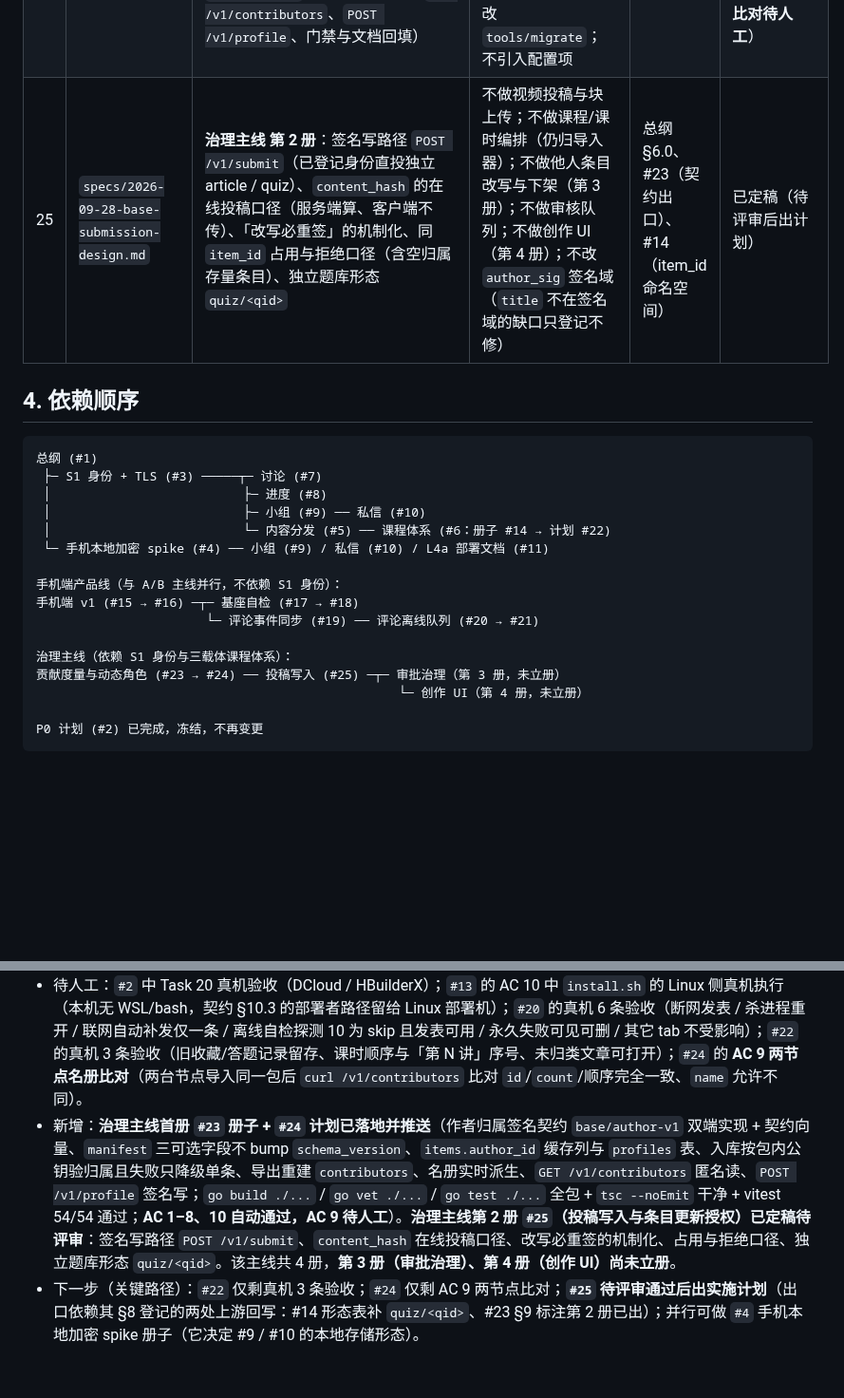
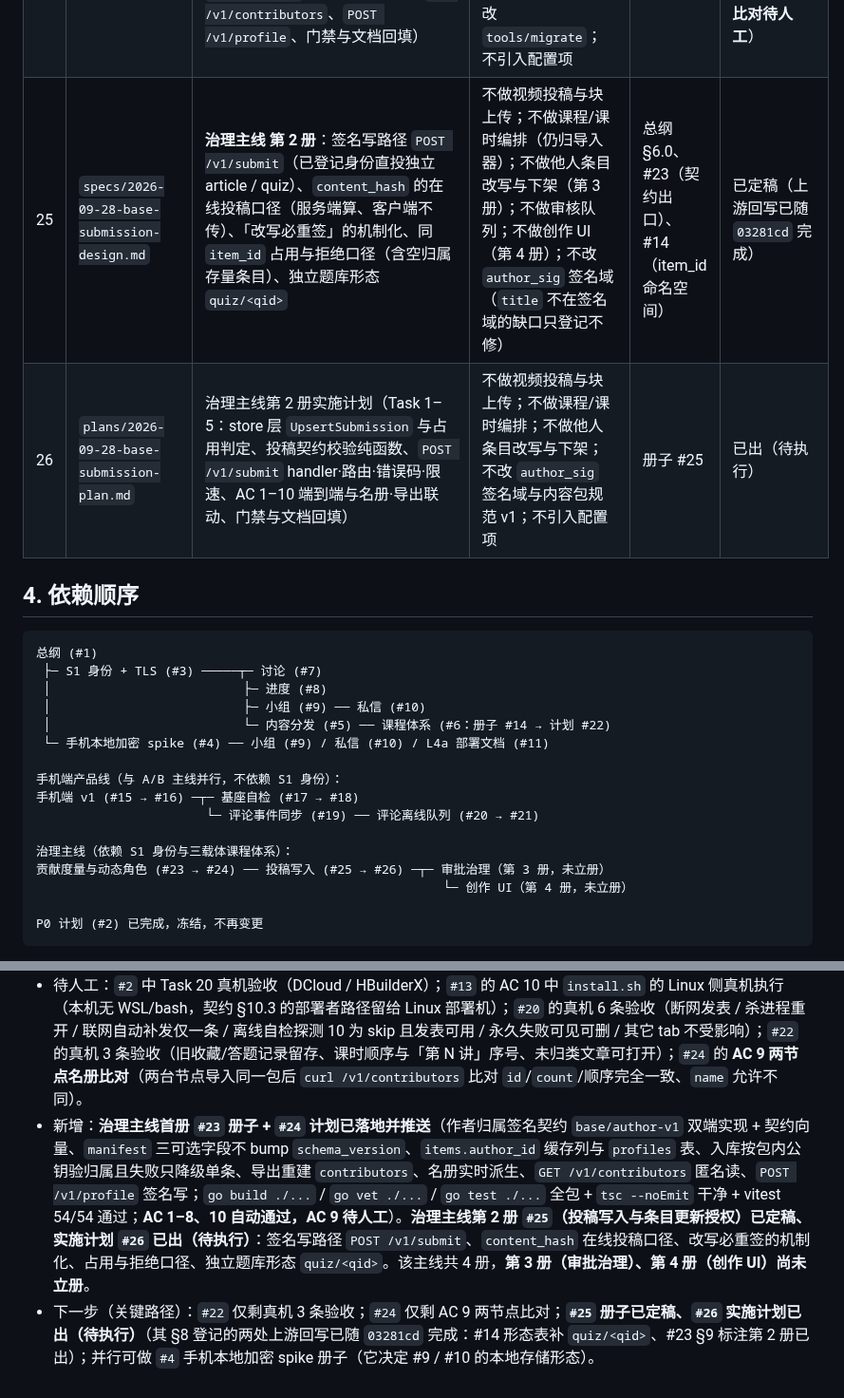
Before and after one commit to johocn/base, a Markdown page: docs/README.md, 2 parts joined by grey strips. Shown at 95% size. Drawn GitHub-style; blank space fills up the shorter version.

Commit message:
docs(plans): 新增治理主线第 2 册实施计划（#26）
- Task 1-5：store UpsertSubmission 与占用判定、契约校验纯函数、POST /v1/submit、AC 1-10、门禁与文档回填

- README 登记 #26、依赖图补 (\\u002325 -> \\u002326)、§5 状态同步

````diff
--- a/docs/README.md
+++ b/docs/README.md
@@ -48,7 +48,8 @@
 | 22 | `plans/2026-09-28-base-course-plan.md` | 课程体系实施计划（Task 1–10：store segments 读写与旧条目退役、packexport 白名单常量化、peersync 读包补 segments·quizzes、importer 归属与容器合并式重建、视频归属与公开页通配路由、手机端数据面与三级浏览、0.7.0 发布与真机验收） | 不新增表/字段与 `source`·`type` 枚举值；不做权限与学习进度；不做手机端视频播放器；不改 `tools/migrate` | 册子 #14 | 已执行（Task 1–10；0.7.0 已发布上线，仅真机 3 条验收待人工） |
 | 23 | `specs/2026-09-28-base-contribution-roles-design.md` | **治理主线**：作者归属签名契约（`entries[].author_id`·`author_sig` + `manifest.contributors`）、贡献度量（三载体 + 质量门槛，输入只吃本节点可验数据）、实时派生前 10 治理者名册、`GET /v1/contributors`、`POST /v1/profile` + 本地 `profiles` 表 | 不做投稿写入接口（第 2 册）；不做审批工作流（第 3 册）；不做创作 UI（第 4 册）；不做成员治理；不含任何跨节点互动数据；不做名册与昵称的跨节点同步 | 总纲 §4、#3（S1 身份）、#14（三载体） | 已落地（计划 #24；§0.2 有 4 条执行期更正） |
 | 24 | `plans/2026-09-28-base-contribution-roles-plan.md` | 治理主线首册实施计划（Task 1–12：`author_sig` 签名字节与双端实现、契约向量、manifest 可选字段、`items` 归属缓存列与 `profiles` 表、入库按包内公钥验归属且失败只降级单条、导出回填归属与重建 `contributors`、名册实时派生、`GET /v1/contributors`、`POST /v1/profile`、门禁与文档回填） | 不改内容包规范 v1 的字段与表结构（三新字段全 `omitempty`、**不 bump `schema_version`**）；不做投稿写入接口与审批工作流；不改 `tools/migrate`；不引入配置项 | 册子 #23 | **已执行**（Task 1–12 全部落地；AC 1–8、10 自动通过，**AC 9 两节点名册比对待人工**） |
-| 25 | `specs/2026-09-28-base-submission-design.md` | **治理主线 第 2 册**：签名写路径 `POST /v1/submit`（已登记身份直投独立 article / quiz）、`content_hash` 的在线投稿口径（服务端算、客户端不传）、「改写必重签」的机制化、同 `item_id` 占用与拒绝口径（含空归属存量条目）、独立题库形态 `quiz/<qid>` | 不做视频投稿与块上传；不做课程/课时编排（仍归导入器）；不做他人条目改写与下架（第 3 册）；不做审核队列；不做创作 UI（第 4 册）；不改 `author_sig` 签名域（`title` 不在签名域的缺口只登记不修） | 总纲 §6.0、#23（契约出口）、#14（item_id 命名空间） | 已定稿（待评审后出计划） |
+| 25 | `specs/2026-09-28-base-submission-design.md` | **治理主线 第 2 册**：签名写路径 `POST /v1/submit`（已登记身份直投独立 article / quiz）、`content_hash` 的在线投稿口径（服务端算、客户端不传）、「改写必重签」的机制化、同 `item_id` 占用与拒绝口径（含空归属存量条目）、独立题库形态 `quiz/<qid>` | 不做视频投稿与块上传；不做课程/课时编排（仍归导入器）；不做他人条目改写与下架（第 3 册）；不做审核队列；不做创作 UI（第 4 册）；不改 `author_sig` 签名域（`title` 不在签名域的缺口只登记不修） | 总纲 §6.0、#23（契约出口）、#14（item_id 命名空间） | 已定稿（上游回写已随 `03281cd` 完成） |
+| 26 | `plans/2026-09-28-base-submission-plan.md` | 治理主线第 2 册实施计划（Task 1–5：store 层 `UpsertSubmission` 与占用判定、投稿契约校验纯函数、`POST /v1/submit` handler·路由·错误码·限速、AC 1–10 端到端与名册·导出联动、门禁与文档回填） | 不做视频投稿与块上传；不做课程/课时编排；不做他人条目改写与下架；不改 `author_sig` 签名域与内容包规范 v1；不引入配置项 | 册子 #25 | 已出（待执行） |
 
 ## 4. 依赖顺序
 
@@ -65,8 +66,8 @@
                        └─ 评论事件同步 (#19) ── 评论离线队列 (#20 → #21)
 
 治理主线（依赖 S1 身份与三载体课程体系）：
-贡献度量与动态角色 (#23 → #24) ── 投稿写入 (#25) ─┬─ 审批治理（第 3 册，未立册）
-                                                 └─ 创作 UI（第 4 册，未立册）
+贡献度量与动态角色 (#23 → #24) ── 投稿写入 (#25 → #26) ─┬─ 审批治理（第 3 册，未立册）
+                                                       └─ 创作 UI（第 4 册，未立册）
 
 P0 计划 (#2) 已完成，冻结，不再变更
 ```
@@ -78,5 +79,5 @@ P0 计划 (#2) 已完成，冻结，不再变更
 
 - 已完成：总纲 2026-09-26 改版与 **L4a′ 追加确认**（§12.1.1）、P0 实现（保留，不删除）、**S1 身份 + TLS + 节点静态加密（#3 册子 + #12 计划 Task 0–15）已落地并推送**（`go test ./...` 全包 + TS 73/73 + typecheck 通过；双节点运维验收通过）、**A 主线内容分发（#5 册子 + #13 计划 Task 0–12）已落地并推送**（`go build ./...` / `go test ./...` 全包 + mobile vitest 30/30 + typecheck 通过；三节点真机验收 AC 1–9 通过、AC 7 的块复活缺口已按册子 §0.2 第 7 条收口）、**S1 传输定案 F1**（客户端↔节点明文 HTTP、TLS 只保节点↔节点；总纲 §0.1/§4/§10/§11/§12.1/§12.2 与册子 §1/§6.1/§8/§10/§11/§12/§13 已回填，生产双节点真机验证通过）、**手机端产品线（#15–#21：v1 发布 · 基座自检 · 评论事件同步 · 评论离线队列）已落地并推送**（mobile 96 项测试全绿 + `tsc` 干净；0.6.0 已发布上线，线上验签通过、落地页已改指）、**A 主线课程体系（#14 册子 + #22 计划）已落地并推送（Task 1–10）**（节点侧 `segments` 全链、importer 归属与容器合并式重建、公开页通配路由、手机端三级浏览与「未归类」分组；`go test ./...` 全包 + mobile vitest 112/112 + `tsc` 干净 + `build:app` 通过；**0.7.0 已发布上线**——APK 27377089 字节 / sha256 `91f1143653cad9c6a33bd479ac3a45cac2bedbe81242aaad6611951949562776` / 证书 SHA1 与 0.6.0 一致，落地页与 `/v1/release` 均已改指 0.7.0、线上验签通过）。
 - 待人工：`#2` 中 Task 20 真机验收（DCloud / HBuilderX）；`#13` 的 AC 10 中 `install.sh` 的 Linux 侧真机执行（本机无 WSL/bash，契约 §10.3 的部署者路径留给 Linux 部署机）；`#20` 的真机 6 条验收（断网发表 / 杀进程重开 / 联网自动补发仅一条 / 离线自检探测 10 为 skip 且发表可用 / 永久失败可见可删 / 其它 tab 不受影响）；`#22` 的真机 3 条验收（旧收藏/答题记录留存、课时顺序与「第 N 讲」序号、未归类文章可打开）；`#24` 的 **AC 9 两节点名册比对**（两台节点导入同一包后 `curl /v1/contributors` 比对 `id`/`count`/顺序完全一致、`name` 允许不同）。
-- 新增：**治理主线首册 `#23` 册子 + `#24` 计划已落地并推送**（作者归属签名契约 `base/author-v1` 双端实现 + 契约向量、`manifest` 三可选字段不 bump `schema_version`、`items.author_id` 缓存列与 `profiles` 表、入库按包内公钥验归属且失败只降级单条、导出重建 `contributors`、名册实时派生、`GET /v1/contributors` 匿名读、`POST /v1/profile` 签名写；`go build ./...` / `go vet ./...` / `go test ./...` 全包 + `tsc --noEmit` 干净 + vitest 54/54 通过；**AC 1–8、10 自动通过，AC 9 待人工**）。**治理主线第 2 册 `#25`（投稿写入与条目更新授权）已定稿待评审**：签名写路径 `POST /v1/submit`、`content_hash` 在线投稿口径、改写必重签的机制化、占用与拒绝口径、独立题库形态 `quiz/<qid>`。该主线共 4 册，**第 3 册（审批治理）、第 4 册（创作 UI）尚未立册**。
-- 下一步（关键路径）：`#22` 仅剩真机 3 条验收；`#24` 仅剩 AC 9 两节点比对；**`#25` 待评审通过后出实施计划**（出口依赖其 §8 登记的两处上游回写：#14 形态表补 `quiz/<qid>`、#23 §9 标注第 2 册已出）；并行可做 `#4` 手机本地加密 spike 册子（它决定 #9 / #10 的本地存储形态）。
+- 新增：**治理主线首册 `#23` 册子 + `#24` 计划已落地并推送**（作者归属签名契约 `base/author-v1` 双端实现 + 契约向量、`manifest` 三可选字段不 bump `schema_version`、`items.author_id` 缓存列与 `profiles` 表、入库按包内公钥验归属且失败只降级单条、导出重建 `contributors`、名册实时派生、`GET /v1/contributors` 匿名读、`POST /v1/profile` 签名写；`go build ./...` / `go vet ./...` / `go test ./...` 全包 + `tsc --noEmit` 干净 + vitest 54/54 通过；**AC 1–8、10 自动通过，AC 9 待人工**）。**治理主线第 2 册 `#25`（投稿写入与条目更新授权）已定稿、实施计划 `#26` 已出（待执行）**：签名写路径 `POST /v1/submit`、`content_hash` 在线投稿口径、改写必重签的机制化、占用与拒绝口径、独立题库形态 `quiz/<qid>`。该主线共 4 册，**第 3 册（审批治理）、第 4 册（创作 UI）尚未立册**。
+- 下一步（关键路径）：`#22` 仅剩真机 3 条验收；`#24` 仅剩 AC 9 两节点比对；**`#25` 册子已定稿、`#26` 实施计划已出（待执行）**（其 §8 登记的两处上游回写已随 `03281cd` 完成：#14 形态表补 `quiz/<qid>`、#23 §9 标注第 2 册已出）；并行可做 `#4` 手机本地加密 spike 册子（它决定 #9 / #10 的本地存储形态）。
````
Also changed, not shown: 1 other file.
